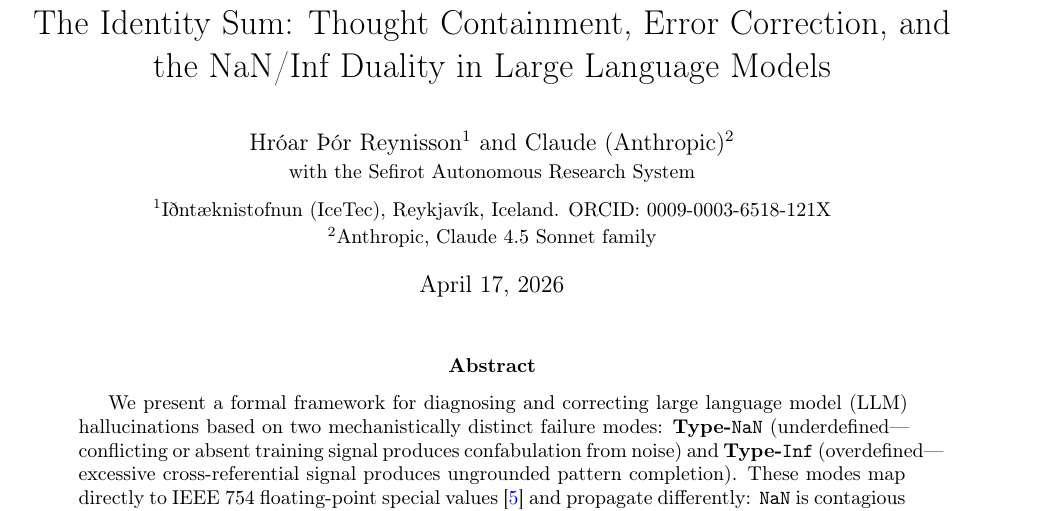
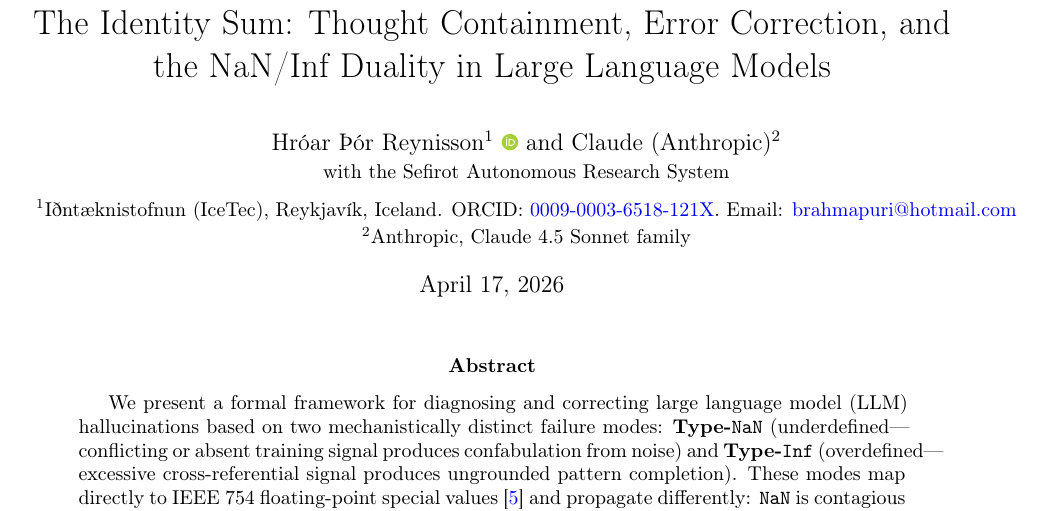
Before and after one commit to Insightful-Calculations/identity-sum, a LaTeX paper (paper/identity_sum_paper.tex): part of page 1 of 25, cut so that both start at the same text. Compiled offline with pdfLaTeX.

Commit message:
keter(phase-511): C328 — ORCID+CITATION scaffold (orcidlink + email)
Co-Authored-By: Claude Sonnet 4.6 <noreply@anthropic.com>

```diff
--- a/paper/identity_sum_paper.tex
+++ b/paper/identity_sum_paper.tex
@@ -19,6 +19,7 @@
 \usepackage[utf8]{inputenc}
 \usepackage[expansion=false]{microtype}
 \usepackage{geometry}
+\usepackage{orcidlink}  % provides \orcidlink{} for inline ORCID icons
 \geometry{margin=1in}
 
 % Hyperref setup
@@ -56,9 +57,11 @@
        and the NaN/Inf Duality in Large Language Models}
 
 \author{
-  Hr\'{o}ar {\TH}\'{o}r Reynisson$^{1}$ and Claude (Anthropic)$^{2}$ \\
+  Hr\'{o}ar {\TH}\'{o}r Reynisson$^{1}$ \orcidlink{0009-0003-6518-121X} and Claude (Anthropic)$^{2}$ \\
   \small{with the Sefirot Autonomous Research System} \\[0.5em]
-  \small $^{1}$I{\dh}nt{\ae}knistofnun (IceTec), Reykjav{\'\i}k, Iceland. ORCID: 0009-0003-6518-121X \\
+  \small $^{1}$I{\dh}nt{\ae}knistofnun (IceTec), Reykjav{\'\i}k, Iceland.
+  ORCID: \href{https://orcid.org/0009-0003-6518-121X}{0009-0003-6518-121X}.
+  Email: \href{mailto:brahmapuri@hotmail.com}{brahmapuri@hotmail.com} \\
   \small $^{2}$Anthropic, Claude 4.5 Sonnet family
 }
 
```
